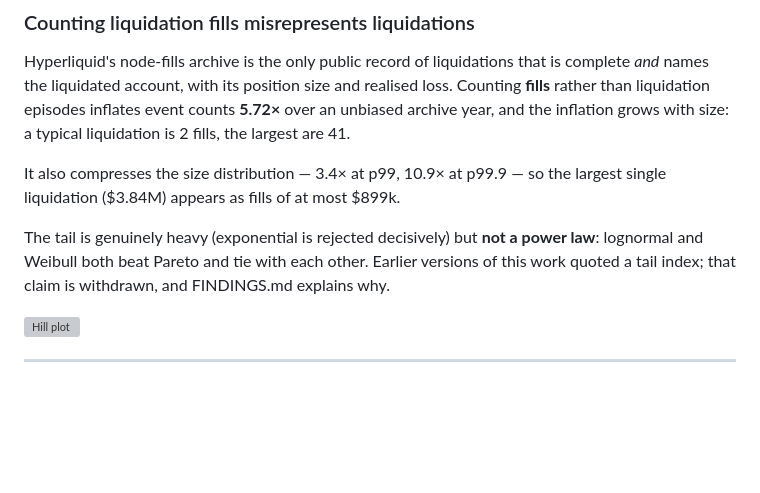
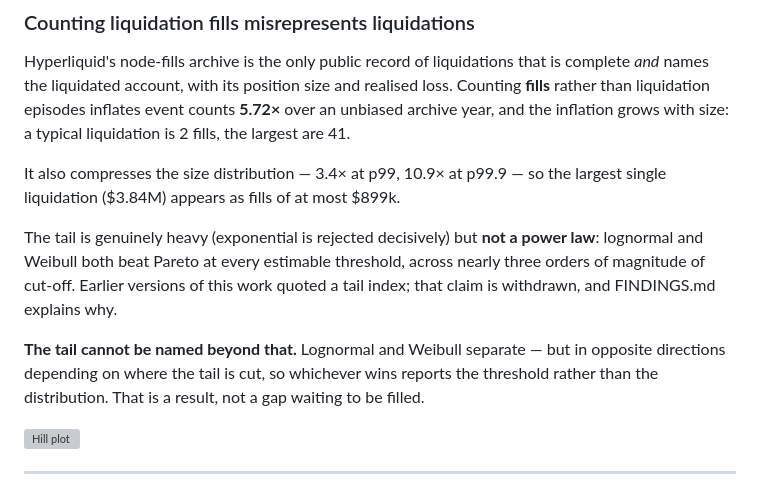
Before and after one commit to QuasareumGroup/hyperliquid-microstructure, a Markdown page: README.md, the part around the change. Drawn GitHub-style; blank space fills up the shorter version; grey boxes are pictures that could not be loaded.

Commit message:
docs: the README still said lognormal and Weibull tie — EXP-022 separated them
They separate, and reverse: Weibull for xmin in [$199k, $1.33M], lognormal
decisively below $28k. The headline is now what survives the threshold -- both
beat Pareto across nearly three orders of magnitude -- plus the finding that no
name is available beyond that, stated as a result rather than as a gap.

Co-Authored-By: Claude Opus 5 <noreply@anthropic.com>

```diff
--- a/README.md
+++ b/README.md
@@ -40,8 +40,13 @@ It also compresses the size distribution — 3.4× at p99, 10.9× at p99.9 — s
 liquidation ($3.84M) appears as fills of at most $899k.
 
 The tail is genuinely heavy (exponential is rejected decisively) but **not a power law**:
-lognormal and Weibull both beat Pareto and tie with each other. Earlier versions of this work
-quoted a tail index; that claim is withdrawn, and FINDINGS.md explains why.
+lognormal and Weibull both beat Pareto at every estimable threshold, across nearly three orders
+of magnitude of cut-off. Earlier versions of this work quoted a tail index; that claim is
+withdrawn, and FINDINGS.md explains why.
+
+**The tail cannot be named beyond that.** Lognormal and Weibull separate — but in opposite
+directions depending on where the tail is cut, so whichever wins reports the threshold rather
+than the distribution. That is a result, not a gap waiting to be filled.
 
 ![Hill plot](reports/exp018_hill_plot.svg)
 
```
